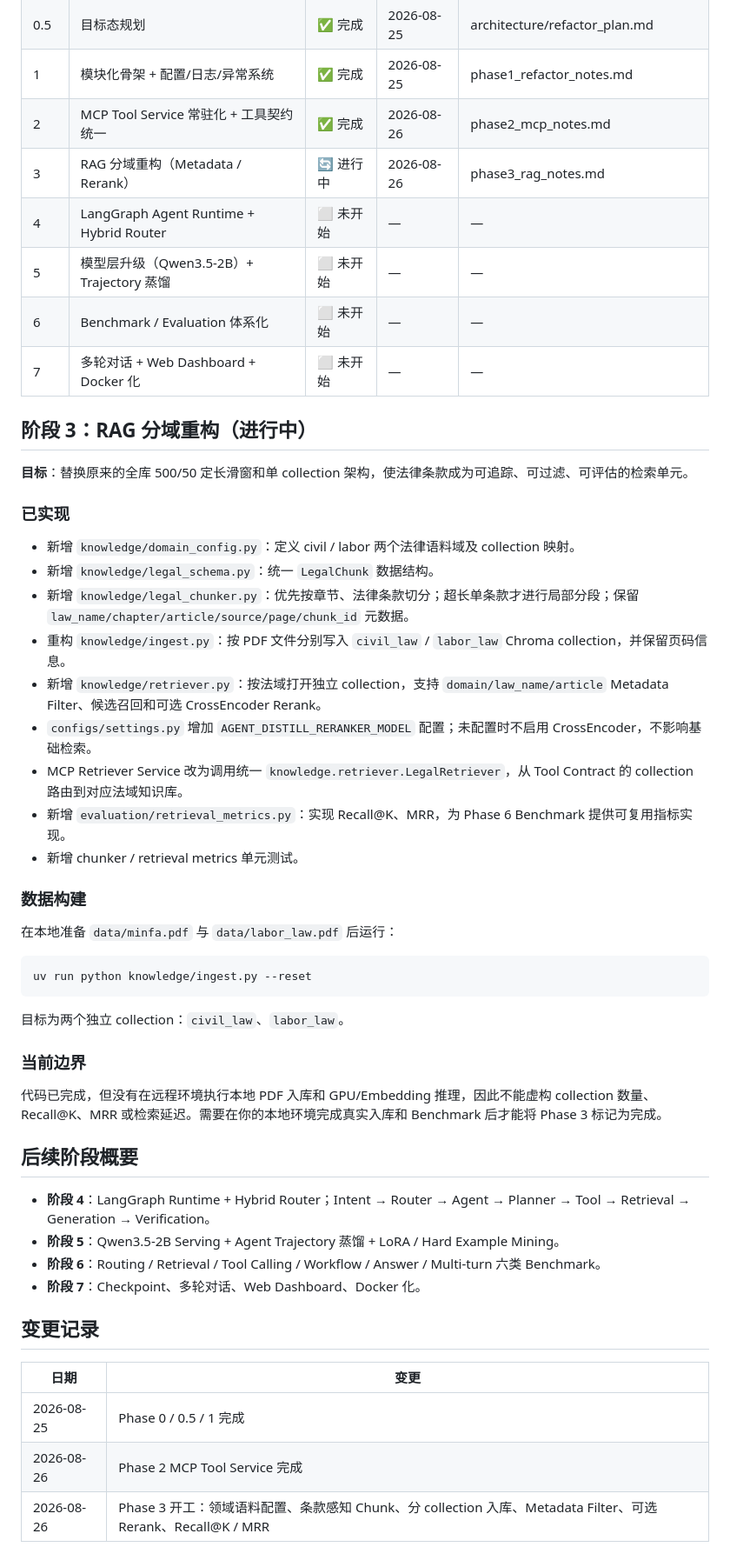
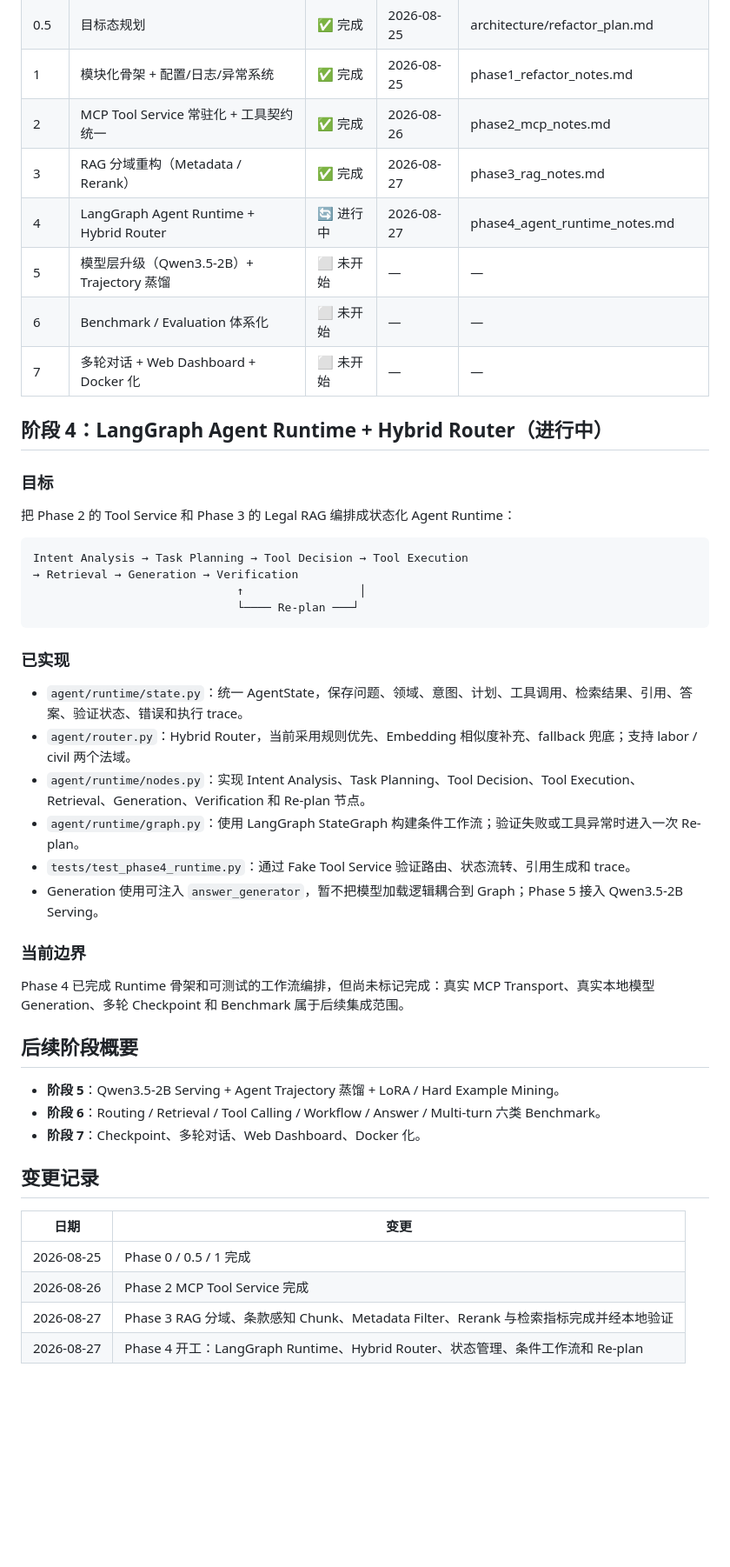
Before and after one commit to sakura742/Agent_Distill, a Markdown page: docs/PROJECT_PLAN.md, the part around one of its changes. Shown at 87% size. Drawn GitHub-style; blank space fills up the shorter version.

Commit message:
docs: mark Phase 3 complete and start Phase 4

````diff
--- a/docs/PROJECT_PLAN.md
+++ b/docs/PROJECT_PLAN.md
@@ -11,45 +10,40 @@
 | 0.5 | 目标态规划 | ✅ 完成 | 2026-08-25 | architecture/refactor_plan.md |
 | 1 | 模块化骨架 + 配置/日志/异常系统 | ✅ 完成 | 2026-08-25 | phase1_refactor_notes.md |
 | 2 | MCP Tool Service 常驻化 + 工具契约统一 | ✅ 完成 | 2026-08-26 | phase2_mcp_notes.md |
-| 3 | RAG 分域重构（Metadata / Rerank） | 🔄 进行中 | 2026-08-26 | phase3_rag_notes.md |
-| 4 | LangGraph Agent Runtime + Hybrid Router | ⬜ 未开始 | — | — |
+| 3 | RAG 分域重构（Metadata / Rerank） | ✅ 完成 | 2026-08-27 | phase3_rag_notes.md |
+| 4 | LangGraph Agent Runtime + Hybrid Router | 🔄 进行中 | 2026-08-27 | phase4_agent_runtime_notes.md |
 | 5 | 模型层升级（Qwen3.5-2B）+ Trajectory 蒸馏 | ⬜ 未开始 | — | — |
 | 6 | Benchmark / Evaluation 体系化 | ⬜ 未开始 | — | — |
 | 7 | 多轮对话 + Web Dashboard + Docker 化 | ⬜ 未开始 | — | — |
 
-## 阶段 3：RAG 分域重构（进行中）
+## 阶段 4：LangGraph Agent Runtime + Hybrid Router（进行中）
 
-**目标**：替换原来的全库 500/50 定长滑窗和单 collection 架构，使法律条款成为可追踪、可过滤、可评估的检索单元。
+### 目标
+
+把 Phase 2 的 Tool Service 和 Phase 3 的 Legal RAG 编排成状态化 Agent Runtime：
+
+```text
+Intent Analysis → Task Planning → Tool Decision → Tool Execution
+→ Retrieval → Generation → Verification
+                              ↑                 │
+                              └──── Re-plan ───┘
+```
 
 ### 已实现
 
-- 新增 `knowledge/domain_config.py`：定义 civil / labor 两个法律语料域及 collection 映射。
-- 新增 `knowledge/legal_schema.py`：统一 `LegalChunk` 数据结构。
-- 新增 `knowledge/legal_chunker.py`：优先按章节、法律条款切分；超长单条款才进行局部分段；保留 `law_name/chapter/article/source/page/chunk_id` 元数据。
-- 重构 `knowledge/ingest.py`：按 PDF 文件分别写入 `civil_law` / `labor_law` Chroma collection，并保留页码信息。
-- 新增 `knowledge/retriever.py`：按法域打开独立 collection，支持 `domain/law_name/article` Metadata Filter、候选召回和可选 CrossEncoder Rerank。
-- `configs/settings.py` 增加 `AGENT_DISTILL_RERANKER_MODEL` 配置；未配置时不启用 CrossEncoder，不影响基础检索。
-- MCP Retriever Service 改为调用统一 `knowledge.retriever.LegalRetriever`，从 Tool Contract 的 collection 路由到对应法域知识库。
-- 新增 `evaluation/retrieval_metrics.py`：实现 Recall@K、MRR，为 Phase 6 Benchmark 提供可复用指标实现。
-- 新增 chunker / retrieval metrics 单元测试。
-
-### 数据构建
-
-在本地准备 `data/minfa.pdf` 与 `data/labor_law.pdf` 后运行：
-
-```bash
-uv run python knowledge/ingest.py --reset
-```
-
-目标为两个独立 collection：`civil_law`、`labor_law`。
+- `agent/runtime/state.py`：统一 AgentState，保存问题、领域、意图、计划、工具调用、检索结果、引用、答案、验证状态、错误和执行 trace。
+- `agent/router.py`：Hybrid Router，当前采用规则优先、Embedding 相似度补充、fallback 兜底；支持 labor / civil 两个法域。
+- `agent/runtime/nodes.py`：实现 Intent Analysis、Task Planning、Tool Decision、Tool Execution、Retrieval、Generation、Verification 和 Re-plan 节点。
+- `agent/runtime/graph.py`：使用 LangGraph StateGraph 构建条件工作流；验证失败或工具异常时进入一次 Re-plan。
+- `tests/test_phase4_runtime.py`：通过 Fake Tool Service 验证路由、状态流转、引用生成和 trace。
+- Generation 使用可注入 `answer_generator`，暂不把模型加载逻辑耦合到 Graph；Phase 5 接入 Qwen3.5-2B Serving。
 
 ### 当前边界
 
-代码已完成，但没有在远程环境执行本地 PDF 入库和 GPU/Embedding 推理，因此不能虚构 collection 数量、Recall@K、MRR 或检索延迟。需要在你的本地环境完成真实入库和 Benchmark 后才能将 Phase 3 标记为完成。
+Phase 4 已完成 Runtime 骨架和可测试的工作流编排，但尚未标记完成：真实 MCP Transport、真实本地模型 Generation、多轮 Checkpoint 和 Benchmark 属于后续集成范围。
 
 ## 后续阶段概要
 
-- **阶段 4**：LangGraph Runtime + Hybrid Router；Intent → Router → Agent → Planner → Tool → Retrieval → Generation → Verification。
 - **阶段 5**：Qwen3.5-2B Serving + Agent Trajectory 蒸馏 + LoRA / Hard Example Mining。
 - **阶段 6**：Routing / Retrieval / Tool Calling / Workflow / Answer / Multi-turn 六类 Benchmark。
 - **阶段 7**：Checkpoint、多轮对话、Web Dashboard、Docker 化。
@@ -60,4 +54,5 @@ uv run python knowledge/ingest.py --reset
 |---|---|
 | 2026-08-25 | Phase 0 / 0.5 / 1 完成 |
 | 2026-08-26 | Phase 2 MCP Tool Service 完成 |
-| 2026-08-26 | Phase 3 开工：领域语料配置、条款感知 Chunk、分 collection 入库、Metadata Filter、可选 Rerank、Recall@K / MRR |
+| 2026-08-27 | Phase 3 RAG 分域、条款感知 Chunk、Metadata Filter、Rerank 与检索指标完成并经本地验证 |
+| 2026-08-27 | Phase 4 开工：LangGraph Runtime、Hybrid Router、状态管理、条件工作流和 Re-plan |
````
Also changed, not shown: other parts of docs/PROJECT_PLAN.md (+1 -2 lines).
